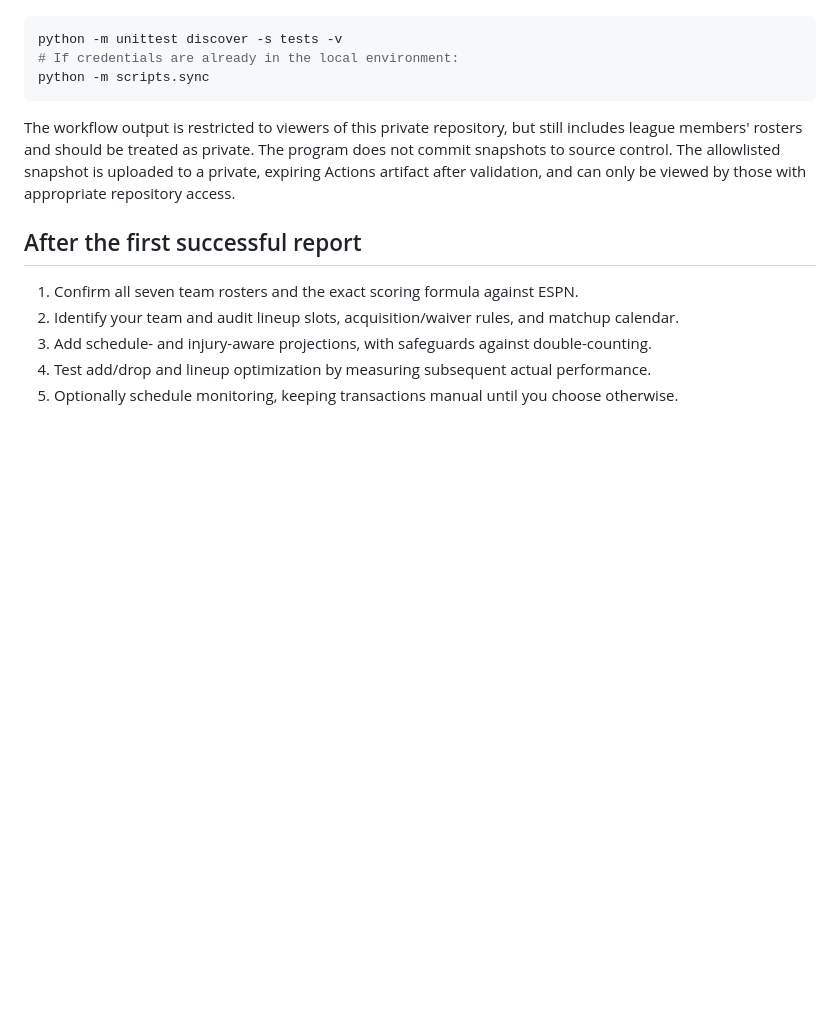
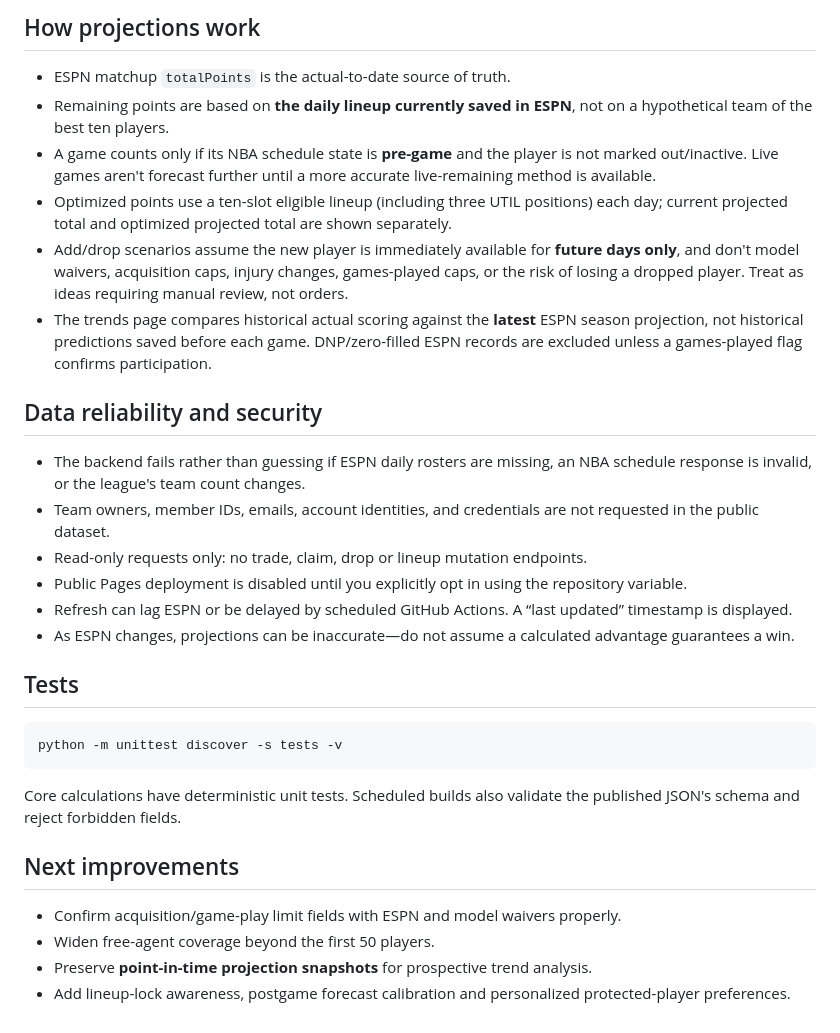
Before and after one commit to mattheuscolyn/fantasy-basketball-assistant, a Markdown page: README.md, the part around one of its changes. Drawn GitHub-style; blank space fills up the shorter version.

````diff
--- a/README.md
+++ b/README.md
@@ -32,16 +59,32 @@ Python 3.12 and its standard library are enough:
+## How projections work
+
+- ESPN matchup `totalPoints` is the actual-to-date source of truth.
+- Remaining points are based on **the daily lineup currently saved in ESPN**, not on a hypothetical team of the best ten players.
+- A game counts only if its NBA schedule state is **pre-game** and the player is not marked out/inactive. Live games aren't forecast further until a more accurate live-remaining method is available.
+- Optimized points use a ten-slot eligible lineup (including three UTIL positions) each day; current projected total and optimized projected total are shown separately.
+- Add/drop scenarios assume the new player is immediately available for **future days only**, and don't model waivers, acquisition caps, injury changes, games-played caps, or the risk of losing a dropped player. Treat as ideas requiring manual review, not orders.
+- The trends page compares historical actual scoring against the **latest** ESPN season projection, not historical predictions saved before each game. DNP/zero-filled ESPN records are excluded unless a games-played flag confirms participation.
+
+## Data reliability and security
+
+- The backend fails rather than guessing if ESPN daily rosters are missing, an NBA schedule response is invalid, or the league's team count changes.
+- Team owners, member IDs, emails, account identities, and credentials are not requested in the public dataset.
+- Read-only requests only: no trade, claim, drop or lineup mutation endpoints.
+- Public Pages deployment is disabled until you explicitly opt in using the repository variable.
+- Refresh can lag ESPN or be delayed by scheduled GitHub Actions. A “last updated” timestamp is displayed.
+- As ESPN changes, projections can be inaccurate—do not assume a calculated advantage guarantees a win.
+
+## Tests
 
 ```bash
 python -m unittest discover -s tests -v
-# If credentials are already in the local environment:
-python -m scripts.sync
 ```
 
-The workflow output is restricted to viewers of this private repository, but still includes league members' rosters and should be treated as private. The program does not commit snapshots to source control. The allowlisted snapshot is uploaded to a private, expiring Actions artifact after validation, and can only be viewed by those with appropriate repository access.
+Core calculations have deterministic unit tests. Scheduled builds also validate the published JSON's schema and reject forbidden fields.
 
-## After the first successful report
+## Next improvements
 
-1. Confirm all seven team rosters and the exact scoring formula against ESPN.
-2. Identify your team and audit lineup slots, acquisition/waiver rules, and matchup calendar.
-3. Add schedule- and injury-aware projections, with safeguards against double-counting.
-4. Test add/drop and lineup optimization by measuring subsequent actual performance.
-5. Optionally schedule monitoring, keeping transactions manual until you choose otherwise.
+- Confirm acquisition/game-play limit fields with ESPN and model waivers properly.
+- Widen free-agent coverage beyond the first 50 players.
+- Preserve **point-in-time projection snapshots** for prospective trend analysis.
+- Add lineup-lock awareness, postgame forecast calibration and personalized protected-player preferences.
````
Also changed, not shown: other parts of README.md (+48 -21 lines).
